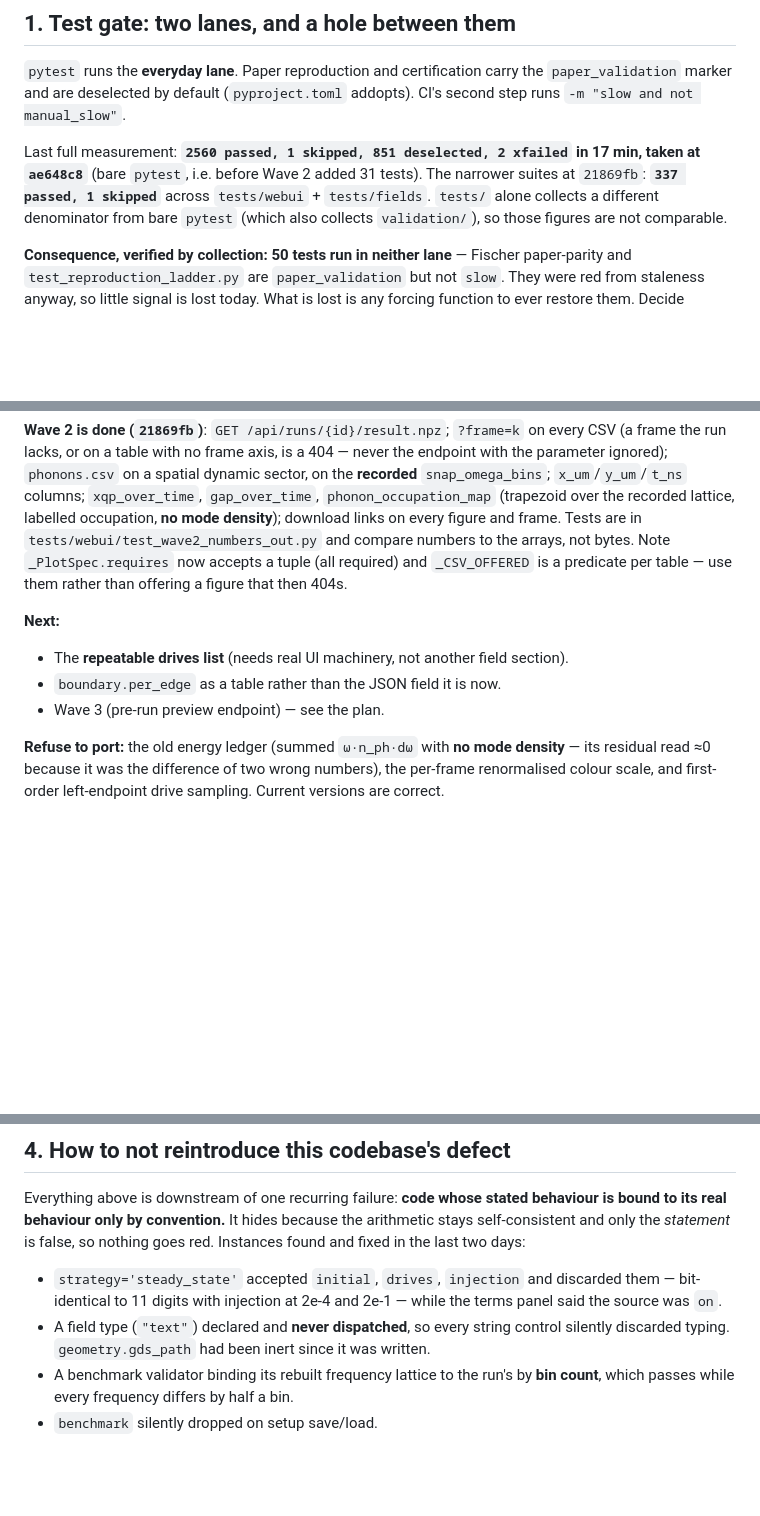
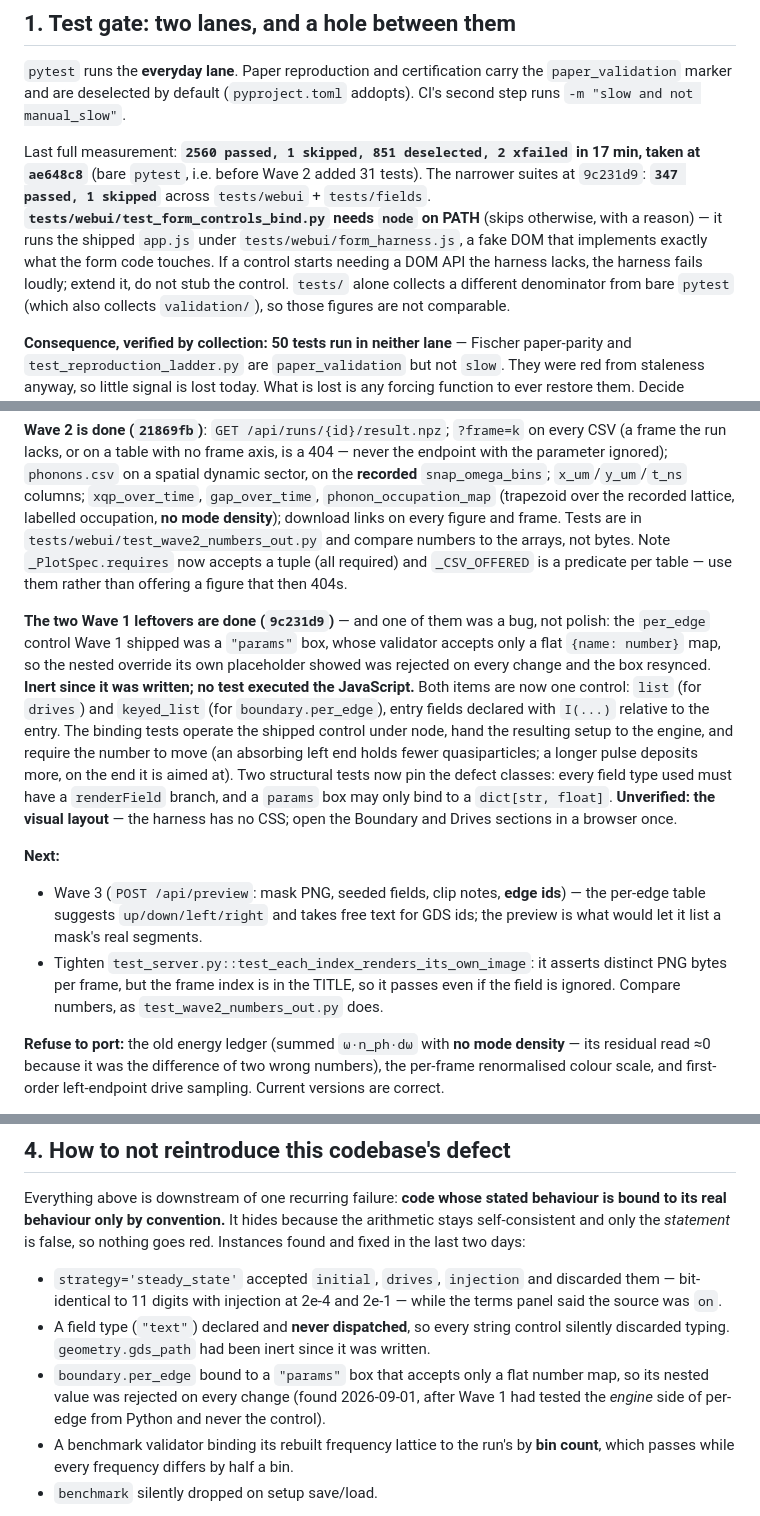
Before and after one commit to Soren-O/Quasiparticle-Physics-Simulation, a Markdown page: docs/HANDOFF-2026-09-01.md, 3 parts joined by grey strips. Rendered like a GitHub page; blank space fills up the shorter version.

Commit message:
Record the list controls and the inert per-edge finding in the handoff
Co-Authored-By: Claude Fable 5.1 <noreply@anthropic.com>
Claude-Session: https://claude.ai/code/session_01UVjgLHfSsgxCHYkN9RTxKH

```diff
--- a/docs/HANDOFF-2026-09-01.md
+++ b/docs/HANDOFF-2026-09-01.md
@@ -22,7 +22,11 @@ CI's second step runs `-m "slow and not manual_slow"`.
 
 Last full measurement: **`2560 passed, 1 skipped, 851 deselected, 2 xfailed` in 17 min,
 taken at `ae648c8`** (bare `pytest`, i.e. before Wave 2 added 31 tests). The narrower
-suites at `21869fb`: **`337 passed, 1 skipped`** across `tests/webui` + `tests/fields`.
+suites at `9c231d9`: **`347 passed, 1 skipped`** across `tests/webui` + `tests/fields`.
+**`tests/webui/test_form_controls_bind.py` needs `node` on PATH** (skips otherwise, with
+a reason) — it runs the shipped `app.js` under `tests/webui/form_harness.js`, a fake DOM
+that implements exactly what the form code touches. If a control starts needing a DOM
+API the harness lacks, the harness fails loudly; extend it, do not stub the control.
 `tests/` alone collects a different denominator from bare `pytest` (which also collects
 `validation/`), so those figures are not comparable.
 
@@ -93,10 +97,27 @@ in `tests/webui/test_wave2_numbers_out.py` and compare numbers to the arrays, no
 Note `_PlotSpec.requires` now accepts a tuple (all required) and `_CSV_OFFERED` is a
 predicate per table — use them rather than offering a figure that then 404s.
 
+**The two Wave 1 leftovers are done (`9c231d9`)** — and one of them was a bug, not
+polish: the `per_edge` control Wave 1 shipped was a `"params"` box, whose validator
+accepts only a flat `{name: number}` map, so the nested override its own placeholder
+showed was rejected on every change and the box resynced. **Inert since it was written;
+no test executed the JavaScript.** Both items are now one control: `list` (for
+`drives`) and `keyed_list` (for `boundary.per_edge`), entry fields declared with
+`I(...)` relative to the entry. The binding tests operate the shipped control under
+node, hand the resulting setup to the engine, and require the number to move (an
+absorbing left end holds fewer quasiparticles; a longer pulse deposits more, on the
+end it is aimed at). Two structural tests now pin the defect classes: every field type
+used must have a `renderField` branch, and a `params` box may only bind to a
+`dict[str, float]`. **Unverified: the visual layout** — the harness has no CSS; open
+the Boundary and Drives sections in a browser once.
+
 **Next:**
-- The **repeatable drives list** (needs real UI machinery, not another field section).
-- `boundary.per_edge` as a table rather than the JSON field it is now.
-- Wave 3 (pre-run preview endpoint) — see the plan.
+- Wave 3 (`POST /api/preview`: mask PNG, seeded fields, clip notes, **edge ids**) — the
+  per-edge table suggests `up/down/left/right` and takes free text for GDS ids; the
+  preview is what would let it list a mask's real segments.
+- Tighten `test_server.py::test_each_index_renders_its_own_image`: it asserts distinct
+  PNG bytes per frame, but the frame index is in the TITLE, so it passes even if the
+  field is ignored. Compare numbers, as `test_wave2_numbers_out.py` does.
 
 **Refuse to port:** the old energy ledger (summed `ω·n_ph·dω` with **no mode density** —
 its residual read ≈0 because it was the difference of two wrong numbers), the per-frame
@@ -122,6 +143,9 @@ and fixed in the last two days:
   the source was `on`.
 - A field type (`"text"`) declared and **never dispatched**, so every string control
   silently discarded typing. `geometry.gds_path` had been inert since it was written.
+- `boundary.per_edge` bound to a `"params"` box that accepts only a flat number map, so
+  its nested value was rejected on every change (found 2026-09-01, after Wave 1 had
+  tested the *engine* side of per-edge from Python and never the control).
 - A benchmark validator binding its rebuilt frequency lattice to the run's by **bin
   count**, which passes while every frequency differs by half a bin.
 - `benchmark` silently dropped on setup save/load.
```
Also changed, not shown: other parts of docs/HANDOFF-2026-09-01.md (+1 -1 lines).
